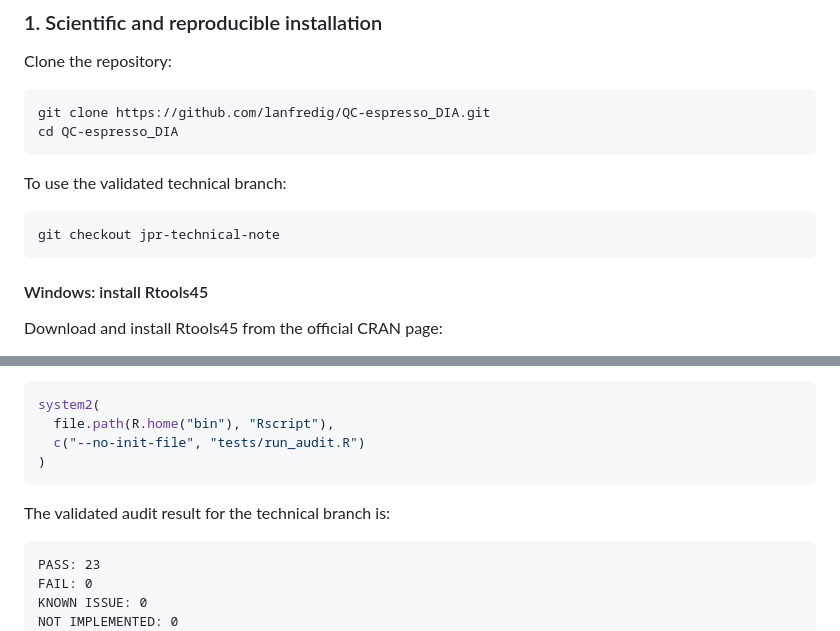
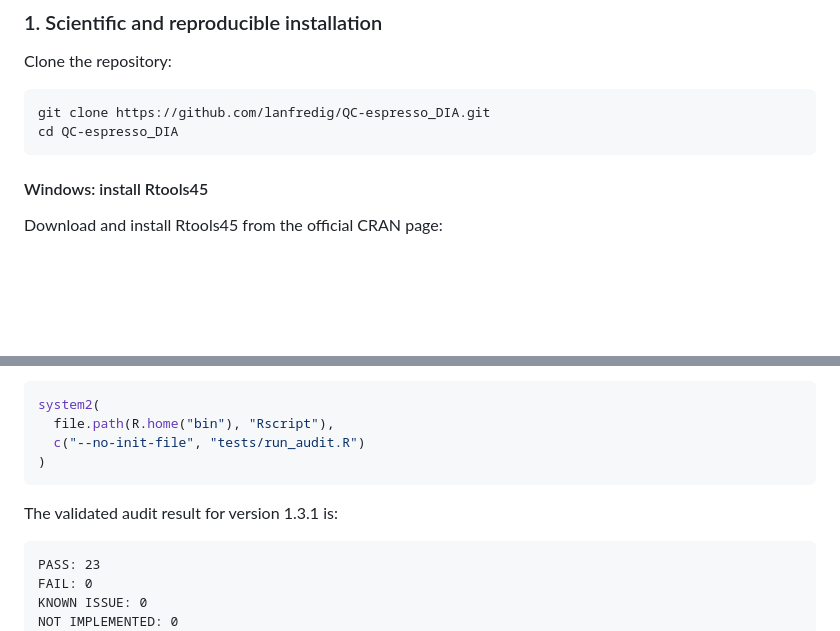
Before and after one commit to lanfredig/QC-espresso_DIA, a Markdown page: README.md, 2 parts joined by grey strips. GitHub-like rendering; blank space fills up the shorter version.

````diff
--- a/README.md
+++ b/README.md
@@ -57,12 +57,6 @@ Clone the repository:
 ```bash
 git clone https://github.com/lanfredig/QC-espresso_DIA.git
 cd QC-espresso_DIA
-```
-
-To use the validated technical branch:
-
-```bash
-git checkout jpr-technical-note
 ```
 
 #### Windows: install Rtools45
@@ -320,7 +314,7 @@ system2(
 )
 ```
 
-The validated audit result for the technical branch is:
+The validated audit result for version 1.3.1 is:
 
 ```text
 PASS: 23
````
Also changed, not shown: other parts of README.md (+1 -1 lines).
